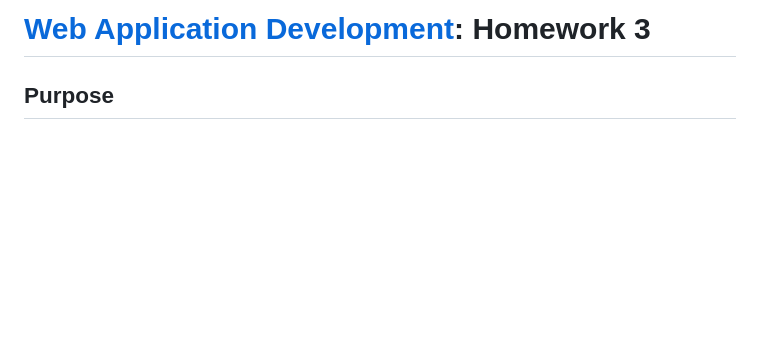
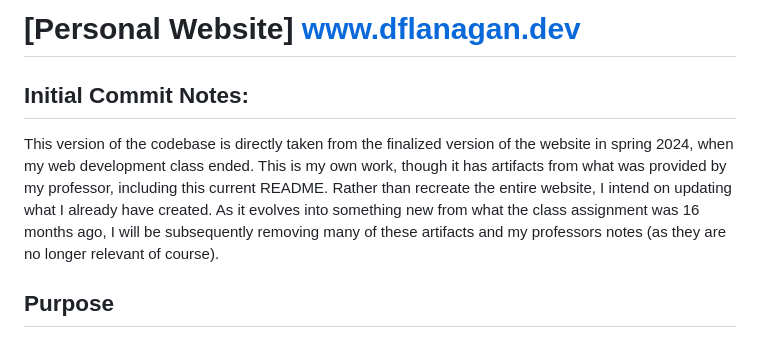
Before and after one commit to DanielFlanagan05/PersonalWebsite, a Markdown page: README.md, the part around the change. GitHub-like rendering; blank space fills up the shorter version.

Commit message:
Update README.md
Initial commit notes added

```diff
--- a/README.md
+++ b/README.md
@@ -1,4 +1,7 @@
-# [Web Application Development](https://gitlab.msu.edu/cse477-spring-2024/course-materials/): Homework 3
+# [Personal Website] www.dflanagan.dev
+
+## Initial Commit Notes:
+This version of the codebase is directly taken from the finalized version of the website in spring 2024, when my web development class ended. This is my own work, though it has artifacts from what was provided by my professor, including this current README. Rather than recreate the entire website, I intend on updating what I already have created. As it evolves into something new from what the class assignment was 16 months ago, I will be subsequently removing many of these artifacts and my professors notes (as they are no longer relevant of course).
 
 
 
```
